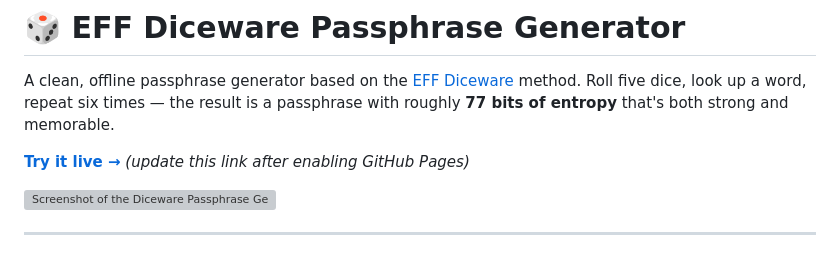
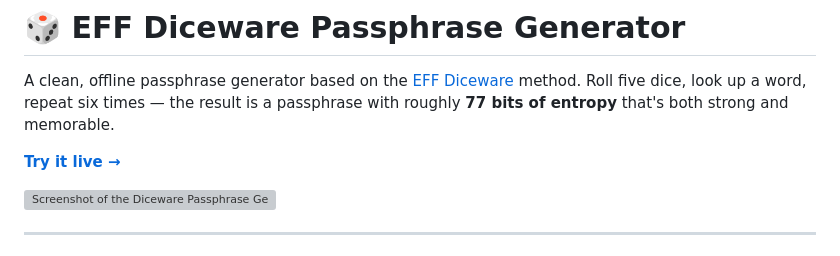
Before and after one commit to mannyme23/diceware-generator, a Markdown page: README.md, the part around the change. Drawn GitHub-style; grey boxes are pictures that could not be loaded.

```diff
--- a/README.md
+++ b/README.md
@@ -2,7 +2,7 @@
 
 A clean, offline passphrase generator based on the [EFF Diceware](https://www.eff.org/dice) method. Roll five dice, look up a word, repeat six times — the result is a passphrase with roughly **77 bits of entropy** that's both strong and memorable.
 
-**[Try it live →](https://yourusername.github.io/diceware-generator)** *(update this link after enabling GitHub Pages)*
+**[Try it live →](https://mannyme23.github.io/diceware-generator/)**
 
 ![Screenshot of the Diceware Passphrase Generator](screenshot.png)
 
```
